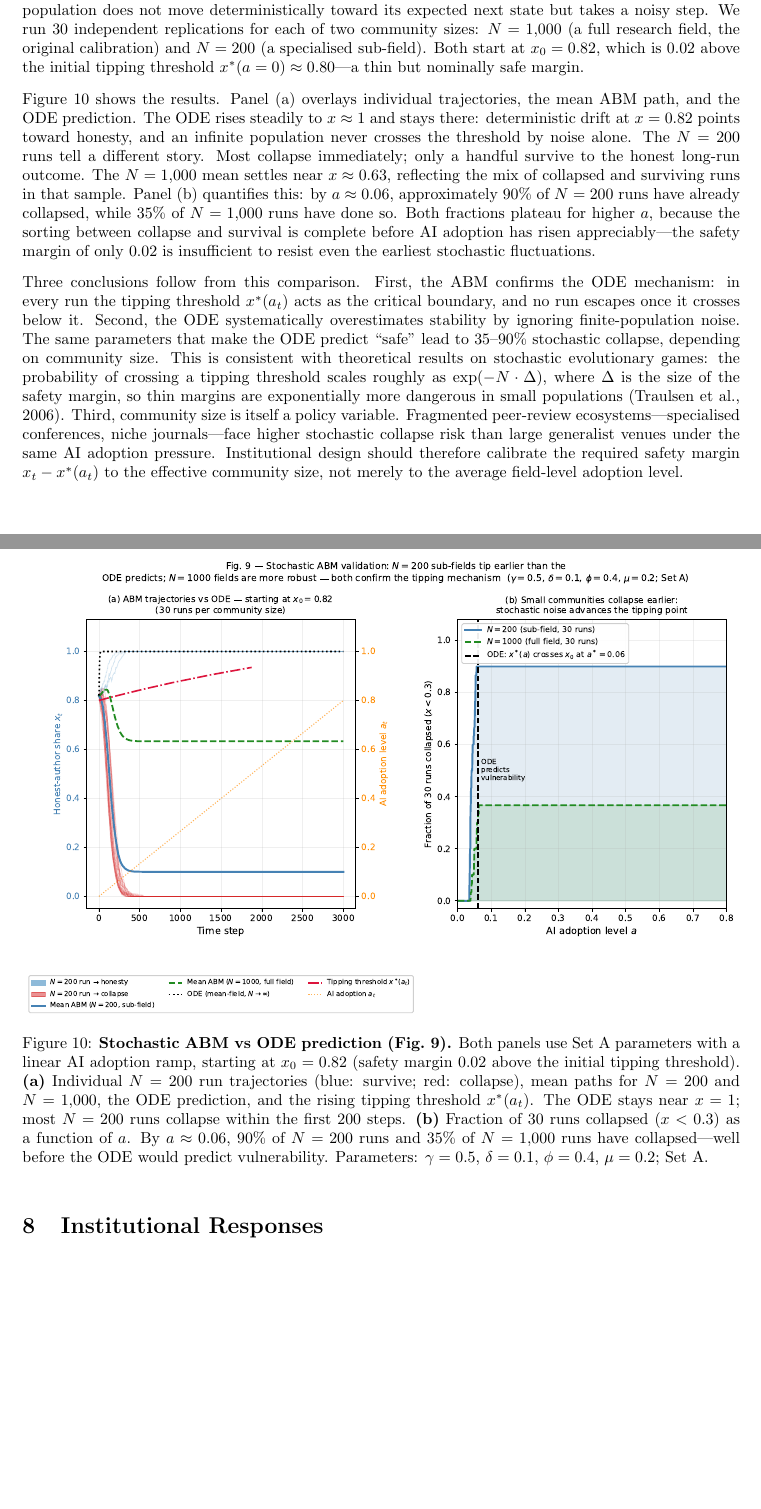
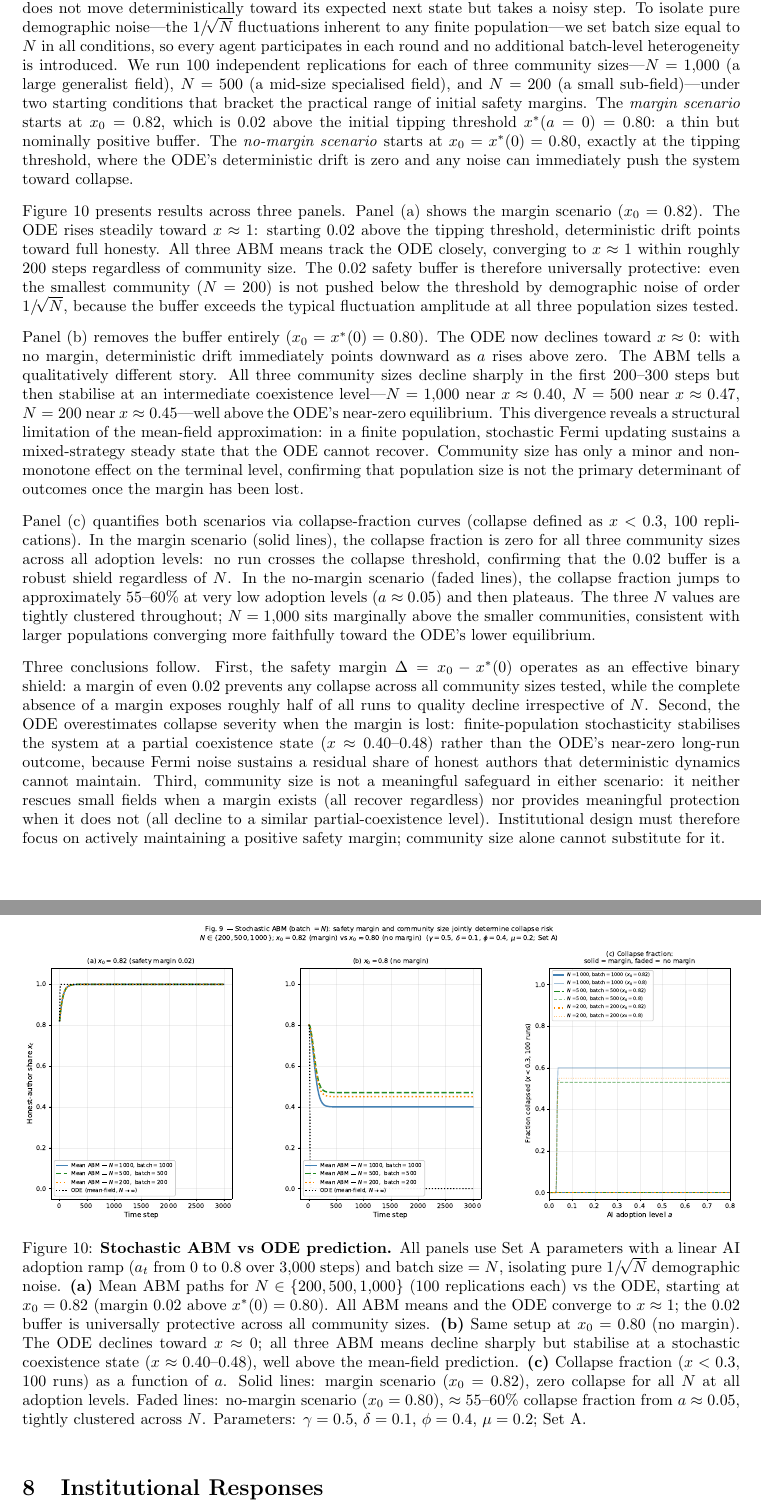
Before and after one commit to brightfangmomo-max/Journal-Author-Game-Theory-, a LaTeX paper (doc/tex/main.tex): two parts of pages 23 and 24 of 43, joined at a grey line, cut so that both start at the same text, the shorter picture padded with empty space. Compiled offline with pdfLaTeX.

Commit message:
Redraw the ABM graph by changing the size of batch

```diff
--- a/doc/tex/main.tex
+++ b/doc/tex/main.tex
@@ -28,7 +28,7 @@
   }
 }
 
-%\author{Yuhui Fang}
+\author{Yuhui Fang}
 \usetikzlibrary{shapes.geometric, arrows, positioning, calc, patterns, decorations.pathreplacing}
 
 \geometry{a4paper, margin=1in}
@@ -1262,37 +1260,47 @@ This subsection tests whether the deterministic tipping results of Section~\ref{
 We extend the batch-matching ABM from \citet{Bonabeau2002} to incorporate the same rising AI adoption schedule used in Section~\ref{sec:abm} ($a_t$ linear from 0 to 0.8 over 3{,}000 steps).
 At each step $t$, the local screening capacity is $K_{rev,\text{eff}}(a_t) = K_{rev,0}\cdot(1+\delta a_t)/(1+\gamma a_t)$, the false-positive rate is $\lambda(a_t)$, the submission cost is $c(a_t)$, and the paper pool reaching the publication queue scales as $M(x,a_t)=(1+\gamma a_t)\cdot M_{\text{base}}(x,a_t)$---identical functional forms to the ODE\@.
 The only departure from the ODE is that $N$ is finite and strategy revision is stochastic: each revision attempt uses the Fermi rule \citep{Szabo1998}, so the population does not move deterministically toward its expected next state but takes a noisy step.
-We run 30 independent replications for each of two community sizes: $N = 1{,}000$ (a full research field, the original calibration) and $N = 200$ (a specialised sub-field).
-Both start at $x_0 = 0.82$, which is 0.02 above the initial tipping threshold $x^*(a=0) \approx 0.80$---a thin but nominally safe margin.
-
-Figure~\ref{fig:abm_validation} shows the results.
-Panel~(a) overlays individual trajectories, the mean ABM path, and the ODE prediction.
-The ODE rises steadily to $x \approx 1$ and stays there: deterministic drift at $x = 0.82$ points toward honesty, and an infinite population never crosses the threshold by noise alone.
-The $N = 200$ runs tell a different story.
-Most collapse immediately; only a handful survive to the honest long-run outcome.
-The $N = 1{,}000$ mean settles near $x \approx 0.63$, reflecting the mix of collapsed and surviving runs in that sample.
-Panel~(b) quantifies this: by $a \approx 0.06$, approximately 90\% of $N = 200$ runs have already collapsed, while 35\% of $N = 1{,}000$ runs have done so.
-Both fractions plateau for higher $a$, because the sorting between collapse and survival is complete before AI adoption has risen appreciably---the safety margin of only 0.02 is insufficient to resist even the earliest stochastic fluctuations.
-
-Three conclusions follow from this comparison.
-First, the ABM confirms the ODE mechanism: in every run the tipping threshold $x^*(a_t)$ acts as the critical boundary, and no run escapes once it crosses below it.
-Second, the ODE systematically overestimates stability by ignoring finite-population noise.
-The same parameters that make the ODE predict ``safe'' lead to 35--90\% stochastic collapse, depending on community size.
-This is consistent with theoretical results on stochastic evolutionary games: the probability of crossing a tipping threshold scales roughly as $\exp(-N \cdot \Delta)$, where $\Delta$ is the size of the safety margin, so thin margins are exponentially more dangerous in small populations \citep{Traulsen2006}.
-Third, community size is itself a policy variable.
-Fragmented peer-review ecosystems---specialised conferences, niche journals---face higher stochastic collapse risk than large generalist venues under the same AI adoption pressure.
-Institutional design should therefore calibrate the required safety margin $x_t - x^*(a_t)$ to the effective community size, not merely to the average field-level adoption level.
+To isolate pure demographic noise---the $1/\!\sqrt{N}$ fluctuations inherent to any finite population---we set batch size equal to $N$ in all conditions, so every agent participates in each round and no additional batch-level heterogeneity is introduced.
+We run 100 independent replications for each of three community sizes---$N = 1{,}000$ (a large generalist field), $N = 500$ (a mid-size specialised field), and $N = 200$ (a small sub-field)---under two starting conditions that bracket the practical range of initial safety margins.
+The \emph{margin scenario} starts at $x_0 = 0.82$, which is 0.02 above the initial tipping threshold $x^*(a=0) = 0.80$: a thin but nominally positive buffer.
+The \emph{no-margin scenario} starts at $x_0 = x^*(0) = 0.80$, exactly at the tipping threshold, where the ODE's deterministic drift is zero and any noise can immediately push the system toward collapse.
+
+Figure~\ref{fig:abm_validation} presents results across three panels.
+Panel~(a) shows the margin scenario ($x_0 = 0.82$).
+The ODE rises steadily toward $x \approx 1$: starting 0.02 above the tipping threshold, deterministic drift points toward full honesty.
+All three ABM means track the ODE closely, converging to $x \approx 1$ within roughly 200 steps regardless of community size.
+The 0.02 safety buffer is therefore universally protective: even the smallest community ($N = 200$) is not pushed below the threshold by demographic noise of order $1/\!\sqrt{N}$, because the buffer exceeds the typical fluctuation amplitude at all three population sizes tested.
+
+Panel~(b) removes the buffer entirely ($x_0 = x^*(0) = 0.80$).
+The ODE now declines toward $x \approx 0$: with no margin, deterministic drift immediately points downward as $a$ rises above zero.
+The ABM tells a qualitatively different story.
+All three community sizes decline sharply in the first 200--300 steps but then stabilise at an intermediate coexistence level---$N = 1{,}000$ near $x \approx 0.40$, $N = 500$ near $x \approx 0.47$, $N = 200$ near $x \approx 0.45$---well above the ODE's near-zero equilibrium.
+This divergence reveals a structural limitation of the mean-field approximation: in a finite population, stochastic Fermi updating sustains a mixed-strategy steady state that the ODE cannot recover.
+Community size has only a minor and non-monotone effect on the terminal level, confirming that population size is not the primary determinant of outcomes once the margin has been lost.
+
+Panel~(c) quantifies both scenarios via collapse-fraction curves (collapse defined as $x < 0.3$, 100 replications).
+In the margin scenario (solid lines), the collapse fraction is zero for all three community sizes across all adoption levels: no run crosses the collapse threshold, confirming that the 0.02 buffer is a robust shield regardless of $N$.
+In the no-margin scenario (faded lines), the collapse fraction jumps to approximately $55$--$60\%$ at very low adoption levels ($a \approx 0.05$) and then plateaus.
+The three $N$ values are tightly clustered throughout; $N = 1{,}000$ sits marginally above the smaller communities, consistent with larger populations converging more faithfully toward the ODE's lower equilibrium.
+
+Three conclusions follow.
+First, the safety margin $\Delta = x_0 - x^*(0)$ operates as an effective binary shield: a margin of even 0.02 prevents any collapse across all community sizes tested, while the complete absence of a margin exposes roughly half of all runs to quality decline irrespective of $N$.
+Second, the ODE overestimates collapse severity when the margin is lost: finite-population stochasticity stabilises the system at a partial coexistence state ($x \approx 0.40$--$0.48$) rather than the ODE's near-zero long-run outcome, because Fermi noise sustains a residual share of honest authors that deterministic dynamics cannot maintain.
+Third, community size is not a meaningful safeguard in either scenario: it neither rescues small fields when a margin exists (all recover regardless) nor provides meaningful protection when it does not (all decline to a similar partial-coexistence level).
+Institutional design must therefore focus on actively maintaining a positive safety margin; community size alone cannot substitute for it.
 
 \begin{figure}[H]
     \centering
     \includegraphics[width=\textwidth]{fig9_abm_validation.pdf}
-    \caption{\textbf{Stochastic ABM vs ODE prediction (Fig.~9).}
-    Both panels use Set~A parameters with a linear AI adoption ramp, starting at $x_0 = 0.82$
-    (safety margin 0.02 above the initial tipping threshold).
-    \textbf{(a)} Individual $N=200$ run trajectories (blue: survive; red: collapse), mean paths for $N=200$ and $N=1{,}000$, the ODE prediction, and the rising tipping threshold $x^*(a_t)$.
-    The ODE stays near $x=1$; most $N=200$ runs collapse within the first 200 steps.
-    \textbf{(b)} Fraction of 30 runs collapsed ($x < 0.3$) as a function of $a$.
-    By $a \approx 0.06$, 90\% of $N=200$ runs and 35\% of $N=1{,}000$ runs have collapsed---well before the ODE would predict vulnerability.
+    \caption{\textbf{Stochastic ABM vs ODE prediction.}
+    All panels use Set~A parameters with a linear AI adoption ramp ($a_t$ from 0 to 0.8 over 3{,}000 steps) and batch size $= N$, isolating pure $1/\!\sqrt{N}$ demographic noise.
+    \textbf{(a)} Mean ABM paths for $N \in \{200, 500, 1{,}000\}$ (100 replications each) vs the ODE, starting at $x_0 = 0.82$ (margin 0.02 above $x^*(0) = 0.80$).
+    All ABM means and the ODE converge to $x \approx 1$; the 0.02 buffer is universally protective across all community sizes.
+    \textbf{(b)} Same setup at $x_0 = 0.80$ (no margin).
+    The ODE declines toward $x \approx 0$; all three ABM means decline sharply but stabilise at a stochastic coexistence state ($x \approx 0.40$--$0.48$), well above the mean-field prediction.
+    \textbf{(c)} Collapse fraction ($x < 0.3$, 100 runs) as a function of $a$.
+    Solid lines: margin scenario ($x_0 = 0.82$), zero collapse for all $N$ at all adoption levels.
+    Faded lines: no-margin scenario ($x_0 = 0.80$), $\approx 55$--$60\%$ collapse fraction from $a \approx 0.05$, tightly clustered across $N$.
     Parameters: $\gamma=0.5$, $\delta=0.1$, $\phi=0.4$, $\mu=0.2$; Set~A.}
     \label{fig:abm_validation}
 \end{figure}
```
Also changed, not shown: doc/tex/fig9_10k_batch500.png (added), doc/tex/fig9_N500_batch100.png (added), doc/tex/fig9_abm_validation.pdf, doc/tex/fig9_abm_validation_v2.pdf (added), doc/tex/fig9_batch_comparison.png (added), doc/tex/fig9_preview.png (added), doc/tex/main.bbl (added), doc/tex/main.pdf, doc/tex/scr/Plot1_ScenarioB_Trajectory.pdf (added), doc/tex/scr/Plot2_ScenarioA_Trajectory.pdf (added), doc/tex/scr/Plot3_Congestion_Histogram.pdf (added), doc/tex/scr/Plot4_Phase_Scatter.pdf (added), doc/tex/main.tex (16 more changed lines), 2 other files.
